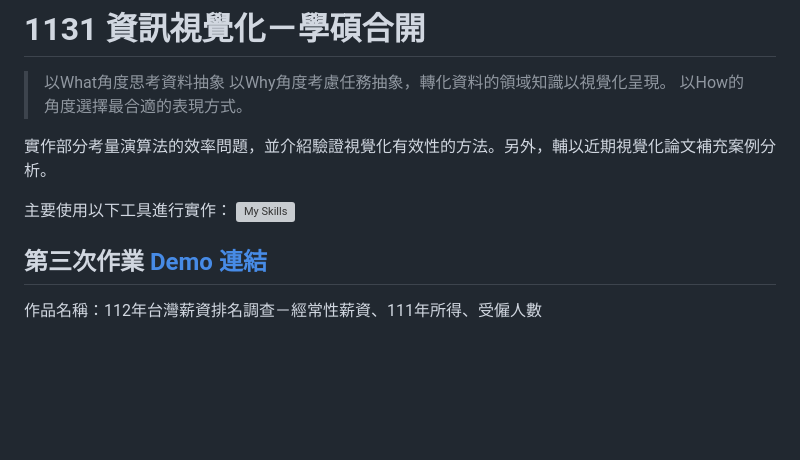
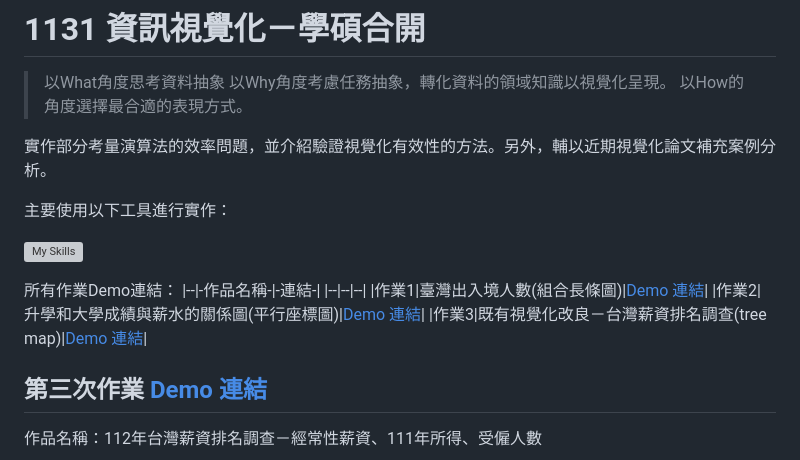
Before and after one commit to ChengYouLin/Information_Visualization, a Markdown page: README.md, the part around the change. Rendered like a GitHub page; blank space fills up the shorter version; grey boxes are pictures that could not be loaded.

Commit message:
Update README with assignment demos and project info
Added demo links for assignments and updated project details.

```diff
--- a/README.md
+++ b/README.md
@@ -7,7 +7,15 @@
 實作部分考量演算法的效率問題，並介紹驗證視覺化有效性的方法。另外，輔以近期視覺化論文補充案例分析。
 
 主要使用以下工具進行實作：
+
 [![My Skills](https://skillicons.dev/icons?i=d3,js,html,css,vscode)](https://skillicons.dev)
+
+所有作業Demo連結：
+|--|-作品名稱-|-連結-|
+|--|--|--|
+|作業1|臺灣出入境人數(組合長條圖)|[Demo 連結](http://140.119.162.201:3000/homework/hw1-24/111304019/)|
+|作業2|升學和大學成績與薪水的關係圖(平行座標圖)|[Demo 連結](http://140.119.162.201:3000/homework/hw2-24/111304019/)|
+|作業3|既有視覺化改良－台灣薪資排名調查(tree map)|[Demo 連結](http://140.119.162.201:3000/homework/hw3-24/06/)|
 
 
 ## 第三次作業 [Demo 連結](http://140.119.162.201:3000/homework/hw3-24/06/)
```
